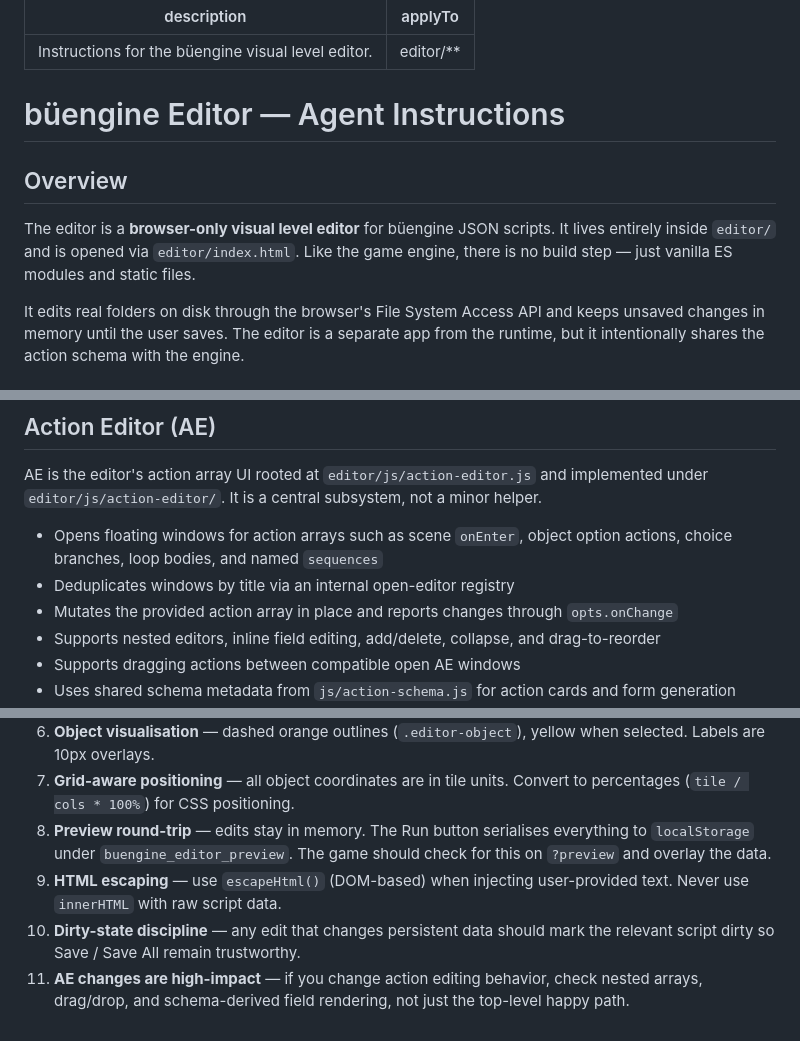
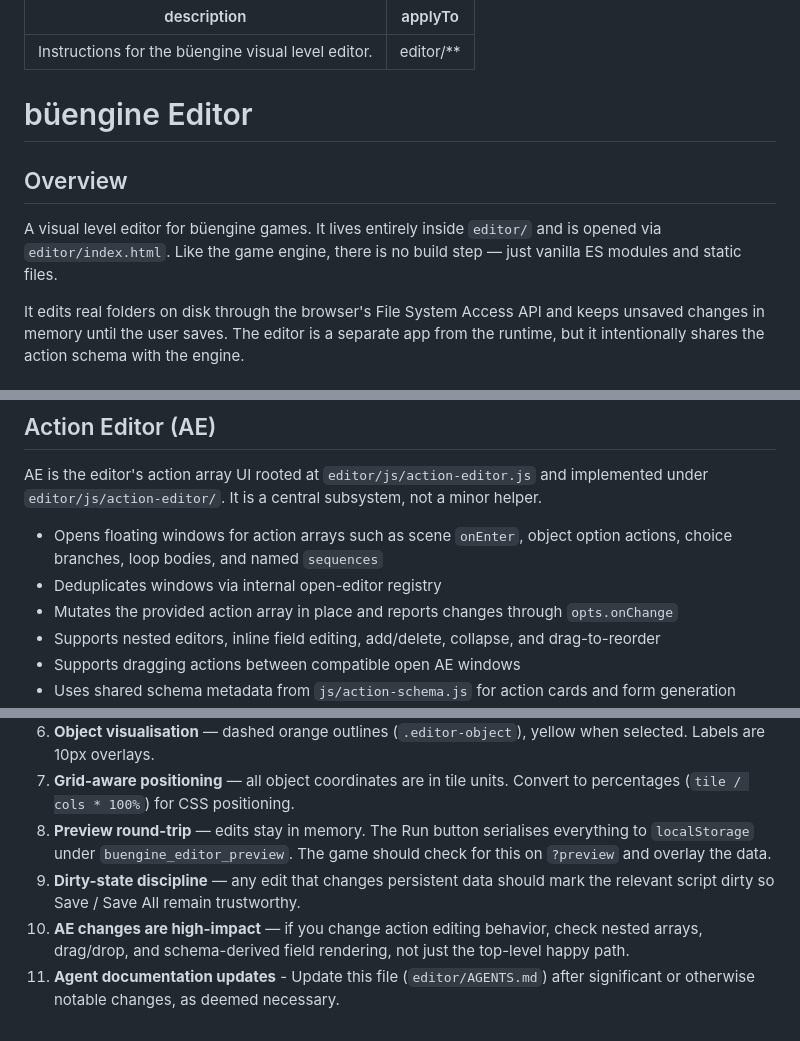
Before and after one commit to dunsparce9/buengine, a Markdown page: editor/AGENTS.md, 3 parts joined by grey strips. GitHub-like rendering.

```diff
--- a/editor/AGENTS.md
+++ b/editor/AGENTS.md
@@ -3,10 +3,10 @@ description: Instructions for the büengine visual level editor.
 applyTo: "editor/**"
 ---
 
-# büengine Editor — Agent Instructions
+# büengine Editor
 
 ## Overview
-The editor is a **browser-only visual level editor** for büengine JSON scripts. It lives entirely inside `editor/` and is opened via `editor/index.html`. Like the game engine, there is no build step — just vanilla ES modules and static files.
+A visual level editor for büengine games. It lives entirely inside `editor/` and is opened via `editor/index.html`. Like the game engine, there is no build step — just vanilla ES modules and static files.
 
 It edits real folders on disk through the browser's File System Access API and keeps unsaved changes in memory until the user saves. The editor is a separate app from the runtime, but it intentionally shares the action schema with the engine.
 
@@ -134,7 +134,7 @@ Do not bypass that flow unless there is a clear reason.
 AE is the editor's action array UI rooted at `editor/js/action-editor.js` and implemented under `editor/js/action-editor/`. It is a central subsystem, not a minor helper.
 
 - Opens floating windows for action arrays such as scene `onEnter`, object option actions, choice branches, loop bodies, and named `sequences`
-- Deduplicates windows by title via an internal open-editor registry
+- Deduplicates windows via internal open-editor registry
 - Mutates the provided action array in place and reports changes through `opts.onChange`
 - Supports nested editors, inline field editing, add/delete, collapse, and drag-to-reorder
 - Supports dragging actions between compatible open AE windows
@@ -186,6 +186,6 @@ When editing AE-related code:
 6. **Object visualisation** — dashed orange outlines (`.editor-object`), yellow when selected. Labels are 10px overlays.
 7. **Grid-aware positioning** — all object coordinates are in tile units. Convert to percentages (`tile / cols * 100%`) for CSS positioning.
 8. **Preview round-trip** — edits stay in memory. The Run button serialises everything to `localStorage` under `buengine_editor_preview`. The game should check for this on `?preview` and overlay the data.
-9. **HTML escaping** — use `escapeHtml()` (DOM-based) when injecting user-provided text. Never use `innerHTML` with raw script data.
-10. **Dirty-state discipline** — any edit that changes persistent data should mark the relevant script dirty so Save / Save All remain trustworthy.
-11. **AE changes are high-impact** — if you change action editing behavior, check nested arrays, drag/drop, and schema-derived field rendering, not just the top-level happy path.
+9. **Dirty-state discipline** — any edit that changes persistent data should mark the relevant script dirty so Save / Save All remain trustworthy.
+10. **AE changes are high-impact** — if you change action editing behavior, check nested arrays, drag/drop, and schema-derived field rendering, not just the top-level happy path.
+11. **Agent documentation updates** - Update this file (`editor/AGENTS.md`) after significant or otherwise notable changes, as deemed necessary.
```
Also changed, not shown: AGENTS.md (+9 -33 lines).
